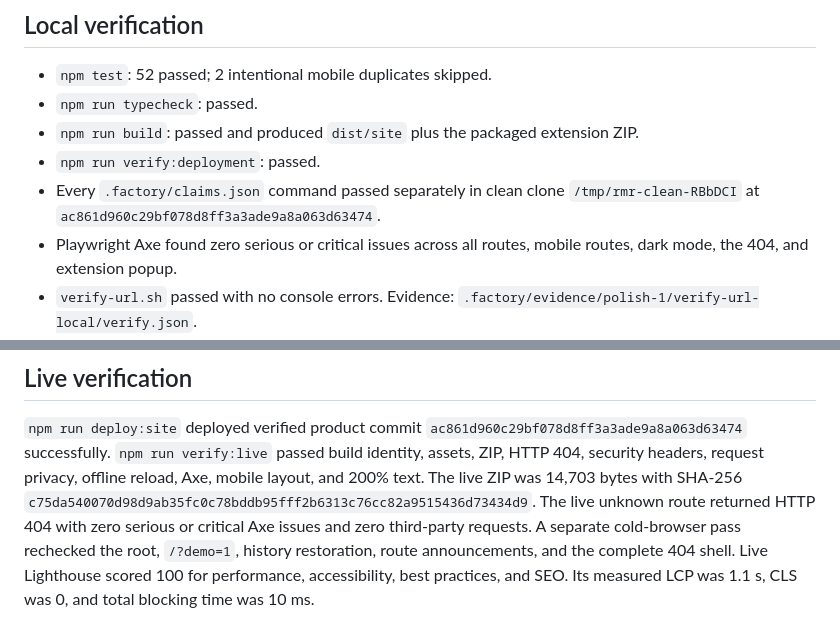
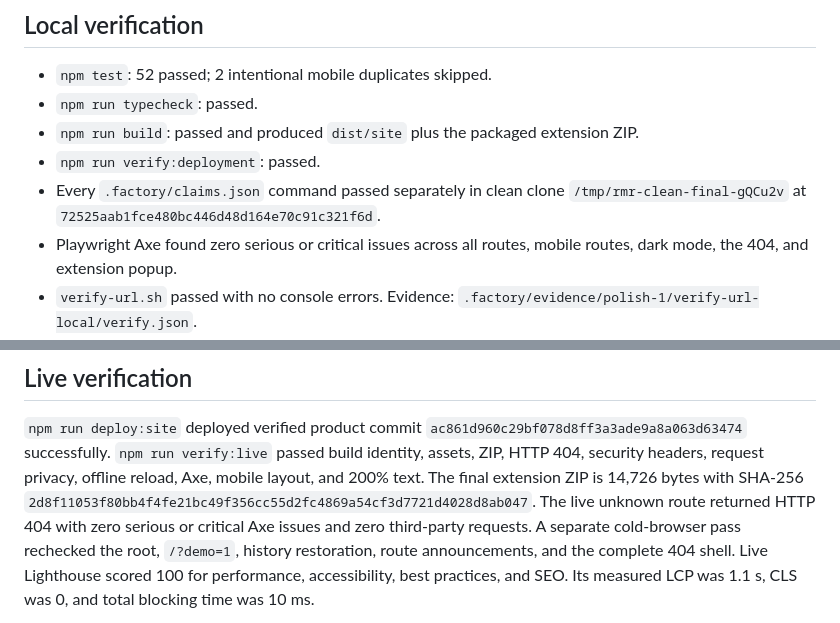
Before and after one commit to B-Divyesh/sf-reading-margin-recall, a Markdown page: .factory/handoff.md, 2 parts joined by grey strips. GitHub-like rendering.

```diff
--- a/.factory/handoff.md
+++ b/.factory/handoff.md
@@ -20,7 +20,7 @@ Export and import work in both directions, including import into an empty web co
 - `npm run typecheck`: passed.
 - `npm run build`: passed and produced `dist/site` plus the packaged extension ZIP.
 - `npm run verify:deployment`: passed.
-- Every `.factory/claims.json` command passed separately in clean clone `/tmp/rmr-clean-RBbDCI` at `ac861d960c29bf078d8ff3a3ade9a8a063d63474`.
+- Every `.factory/claims.json` command passed separately in clean clone `/tmp/rmr-clean-final-gQCu2v` at `72525aab1fce480bc446d48d164e70c91c321f6d`.
 - Playwright Axe found zero serious or critical issues across all routes, mobile routes, dark mode, the 404, and extension popup.
 - `verify-url.sh` passed with no console errors. Evidence: `.factory/evidence/polish-1/verify-url-local/verify.json`.
 - Lighthouse mobile-local: 100 performance, 100 accessibility, 100 best practices, and 100 SEO.
@@ -39,7 +39,7 @@ Screenshots:
 
 `npm run deploy:site` deployed verified product commit `ac861d960c29bf078d8ff3a3ade9a8a063d63474` successfully.
 `npm run verify:live` passed build identity, assets, ZIP, HTTP 404, security headers, request privacy, offline reload, Axe, mobile layout, and 200% text.
-The live ZIP was 14,703 bytes with SHA-256 `c75da540070d98d9ab35fc0c78bddb95fff2b6313c76cc82a9515436d73434d9`.
+The final extension ZIP is 14,726 bytes with SHA-256 `2d8f11053f80bb4f4fe21bc49f356cc55d2fc4869a54cf3d7721d4028d8ab047`.
 The live unknown route returned HTTP 404 with zero serious or critical Axe issues and zero third-party requests.
 A separate cold-browser pass rechecked the root, `/?demo=1`, history restoration, route announcements, and the complete 404 shell.
 Live Lighthouse scored 100 for performance, accessibility, best practices, and SEO.
```
Also changed, not shown: .factory/polish-1.md (+1 -0 lines).
